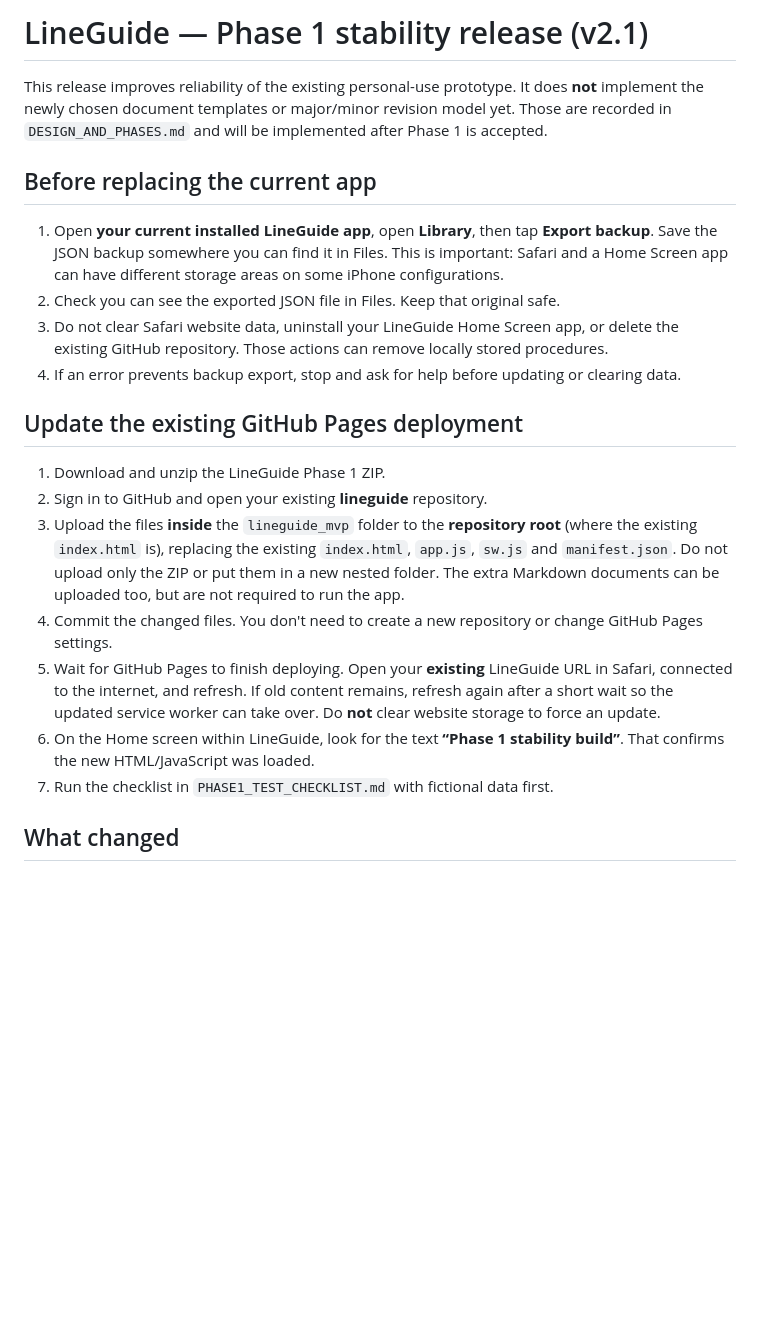
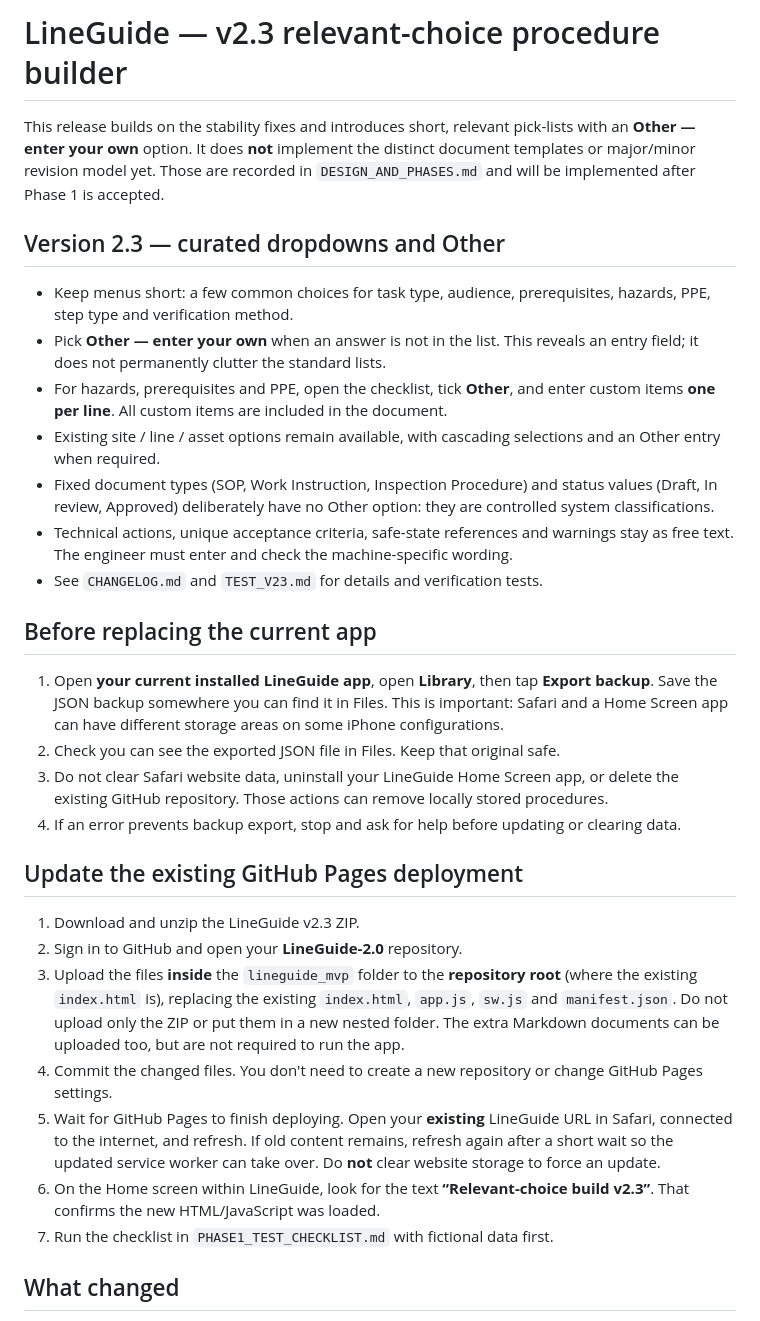
Before and after one commit to zbzgv5cjt8-lgtm/LineGuide-2.0, a Markdown page: README.md, the part around the change. Rendered like a GitHub page; blank space fills up the shorter version.

Commit message:
LineGuide v2.3: relevant choices and Other README.md

```diff
--- a/README.md
+++ b/README.md
@@ -1,6 +1,16 @@
-# LineGuide — Phase 1 stability release (v2.1)
+# LineGuide — v2.3 relevant-choice procedure builder
 
-This release improves reliability of the existing personal-use prototype. It does **not** implement the newly chosen document templates or major/minor revision model yet. Those are recorded in `DESIGN_AND_PHASES.md` and will be implemented after Phase 1 is accepted.
+This release builds on the stability fixes and introduces short, relevant pick-lists with an **Other — enter your own** option. It does **not** implement the distinct document templates or major/minor revision model yet. Those are recorded in `DESIGN_AND_PHASES.md` and will be implemented after Phase 1 is accepted.
+
+## Version 2.3 — curated dropdowns and Other
+
+- Keep menus short: a few common choices for task type, audience, prerequisites, hazards, PPE, step type and verification method.
+- Pick **Other — enter your own** when an answer is not in the list. This reveals an entry field; it does not permanently clutter the standard lists.
+- For hazards, prerequisites and PPE, open the checklist, tick **Other**, and enter custom items **one per line**. All custom items are included in the document.
+- Existing site / line / asset options remain available, with cascading selections and an Other entry when required.
+- Fixed document types (SOP, Work Instruction, Inspection Procedure) and status values (Draft, In review, Approved) deliberately have no Other option: they are controlled system classifications.
+- Technical actions, unique acceptance criteria, safe-state references and warnings stay as free text. The engineer must enter and check the machine-specific wording.
+- See `CHANGELOG.md` and `TEST_V23.md` for details and verification tests.
 
 ## Before replacing the current app
 
@@ -11,12 +21,12 @@ This release improves reliability of the existing personal-use prototype. It doe
 
 ## Update the existing GitHub Pages deployment
 
-1. Download and unzip the LineGuide Phase 1 ZIP.
-2. Sign in to GitHub and open your existing **lineguide** repository.
+1. Download and unzip the LineGuide v2.3 ZIP.
+2. Sign in to GitHub and open your **LineGuide-2.0** repository.
 3. Upload the files **inside** the `lineguide_mvp` folder to the **repository root** (where the existing `index.html` is), replacing the existing `index.html`, `app.js`, `sw.js` and `manifest.json`. Do not upload only the ZIP or put them in a new nested folder. The extra Markdown documents can be uploaded too, but are not required to run the app.
 4. Commit the changed files. You don't need to create a new repository or change GitHub Pages settings.
 5. Wait for GitHub Pages to finish deploying. Open your **existing** LineGuide URL in Safari, connected to the internet, and refresh. If old content remains, refresh again after a short wait so the updated service worker can take over. Do **not** clear website storage to force an update.
-6. On the Home screen within LineGuide, look for the text **“Phase 1 stability build”**. That confirms the new HTML/JavaScript was loaded.
+6. On the Home screen within LineGuide, look for the text **“Relevant-choice build v2.3”**. That confirms the new HTML/JavaScript was loaded.
 7. Run the checklist in `PHASE1_TEST_CHECKLIST.md` with fictional data first.
 
 ## What changed
```
